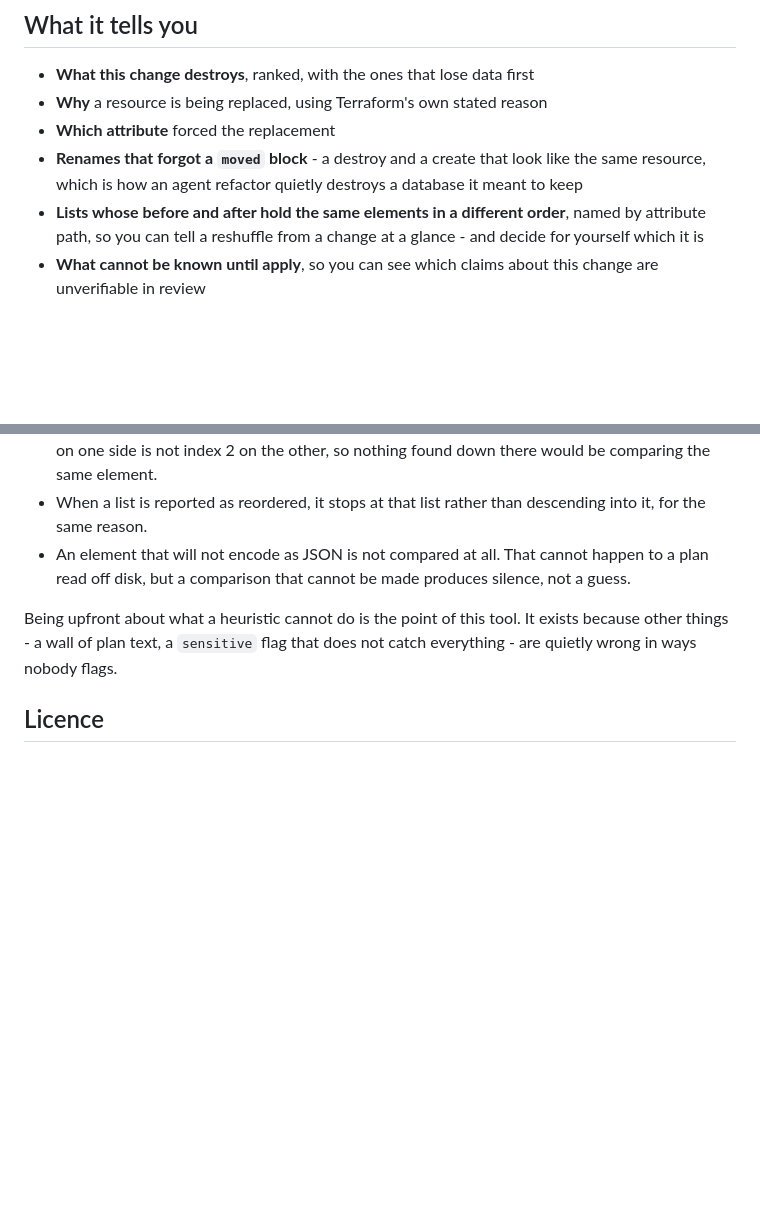
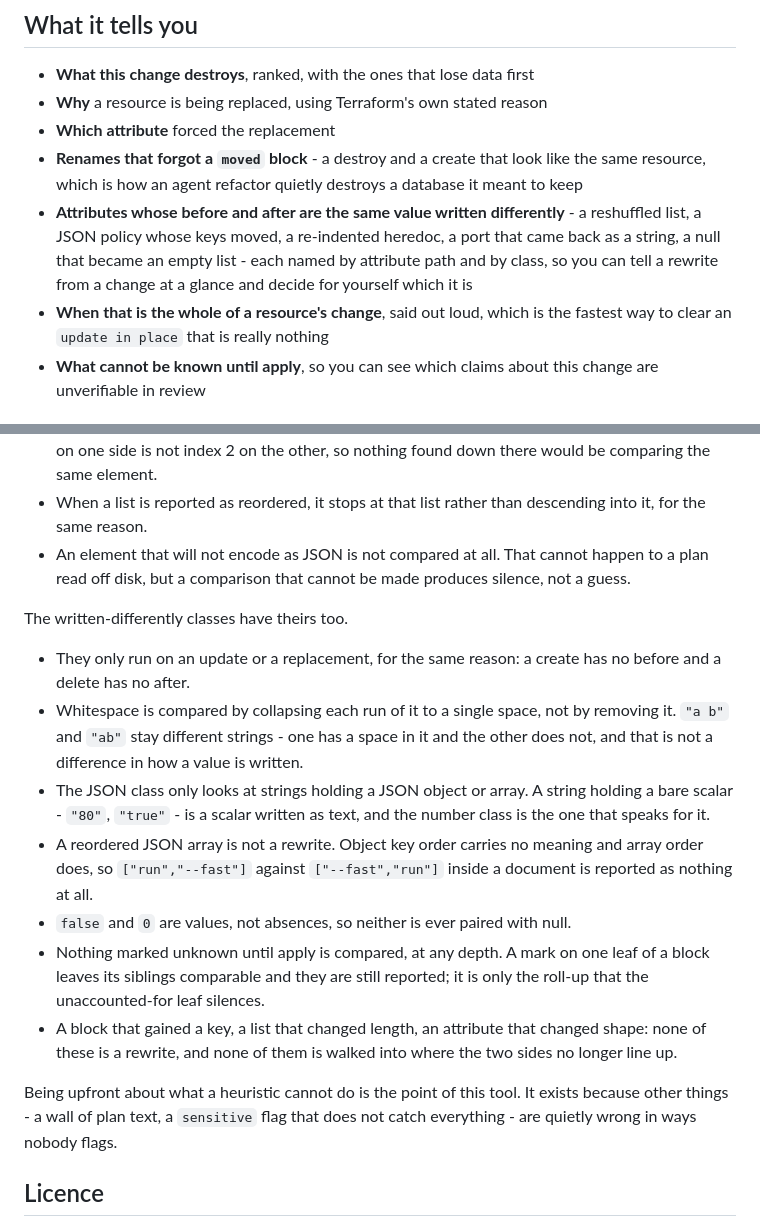
Before and after one commit to dbhq-uk/terraken, a Markdown page: README.md, 2 parts joined by grey strips. GitHub-like rendering; blank space fills up the shorter version.

```diff
--- a/README.md
+++ b/README.md
@@ -35,9 +35,13 @@ there is no model in the loop to talk you round.
 - **Renames that forgot a `moved` block** - a destroy and a create that look
   like the same resource, which is how an agent refactor quietly destroys a
   database it meant to keep
-- **Lists whose before and after hold the same elements in a different
-  order**, named by attribute path, so you can tell a reshuffle from a change
-  at a glance - and decide for yourself which it is
+- **Attributes whose before and after are the same value written
+  differently** - a reshuffled list, a JSON policy whose keys moved, a
+  re-indented heredoc, a port that came back as a string, a null that became
+  an empty list - each named by attribute path and by class, so you can tell
+  a rewrite from a change at a glance and decide for yourself which it is
+- **When that is the whole of a resource's change**, said out loud, which is
+  the fastest way to clear an `update in place` that is really nothing
 - **What cannot be known until apply**, so you can see which claims about this
   change are unverifiable in review
 
@@ -290,6 +365,29 @@ all of them rather than guessing.
   cannot happen to a plan read off disk, but a comparison that cannot be
   made produces silence, not a guess.
 
+The written-differently classes have theirs too.
+
+- They only run on an update or a replacement, for the same reason: a create
+  has no before and a delete has no after.
+- Whitespace is compared by collapsing each run of it to a single space, not
+  by removing it. `"a b"` and `"ab"` stay different strings - one has a space
+  in it and the other does not, and that is not a difference in how a value
+  is written.
+- The JSON class only looks at strings holding a JSON object or array. A
+  string holding a bare scalar - `"80"`, `"true"` - is a scalar written as
+  text, and the number class is the one that speaks for it.
+- A reordered JSON array is not a rewrite. Object key order carries no
+  meaning and array order does, so `["run","--fast"]` against
+  `["--fast","run"]` inside a document is reported as nothing at all.
+- `false` and `0` are values, not absences, so neither is ever paired with
+  null.
+- Nothing marked unknown until apply is compared, at any depth. A mark on
+  one leaf of a block leaves its siblings comparable and they are still
+  reported; it is only the roll-up that the unaccounted-for leaf silences.
+- A block that gained a key, a list that changed length, an attribute that
+  changed shape: none of these is a rewrite, and none of them is walked into
+  where the two sides no longer line up.
+
 Being upfront about what a heuristic cannot do is the point of this tool. It
 exists because other things - a wall of plan text, a `sensitive` flag that
 does not catch everything - are quietly wrong in ways nobody flags.
```
Also changed, not shown: other parts of README.md (+71 -0 lines).
